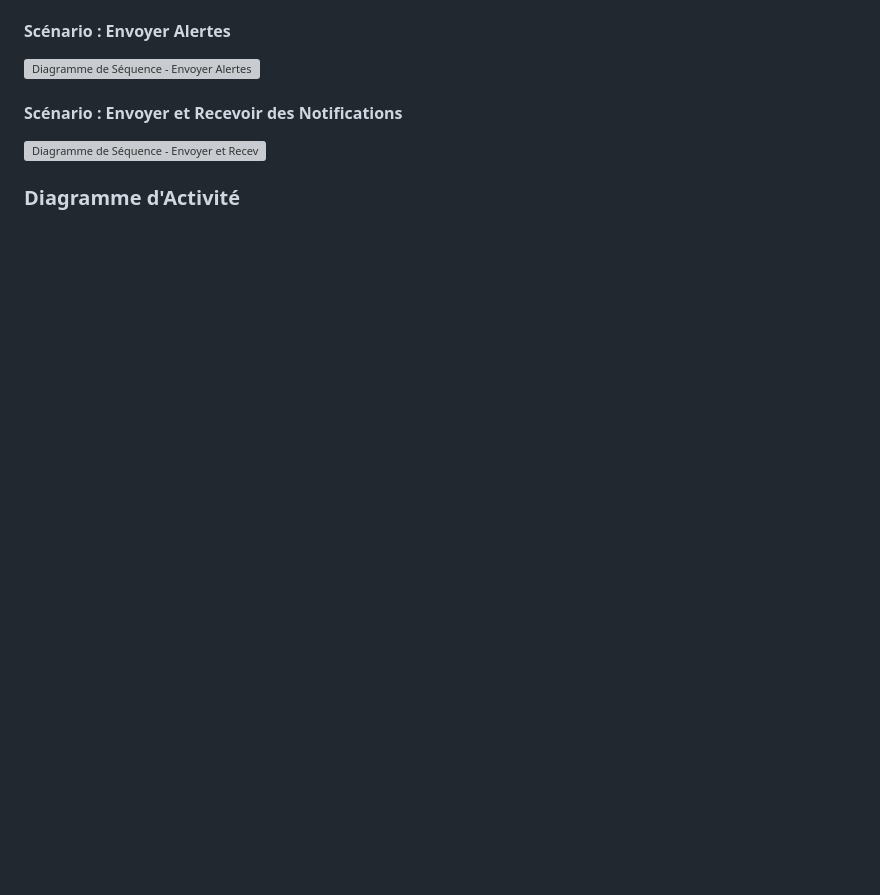
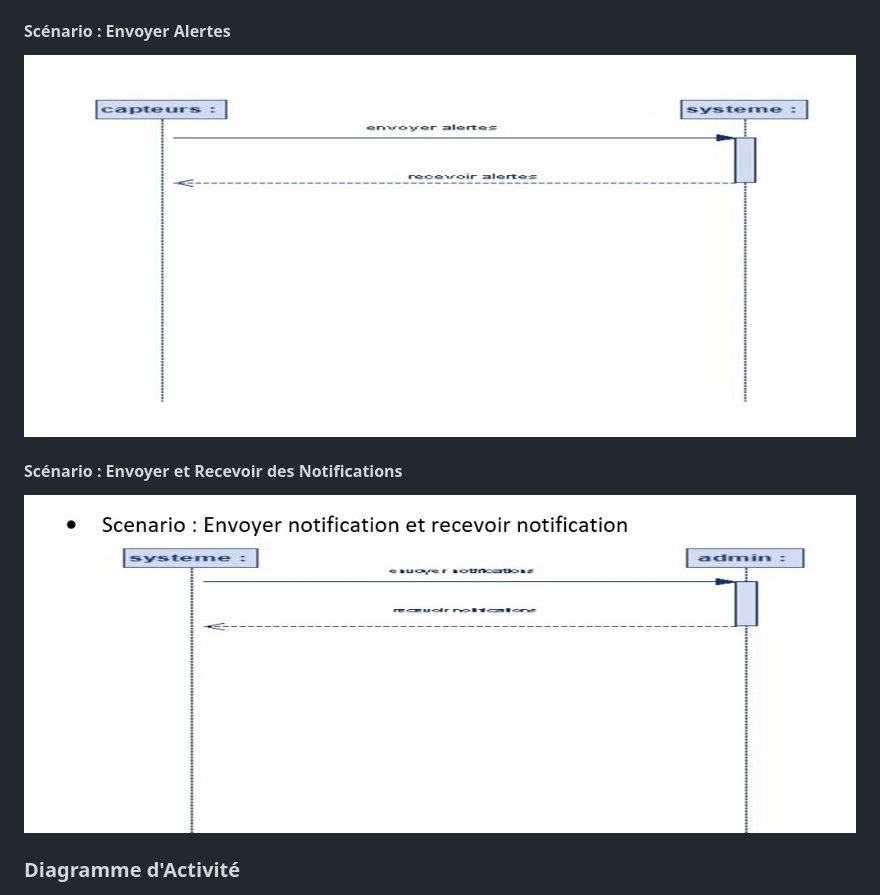
Before and after one commit to Narcisseilunga/facturation_d-eau, a Markdown page: README.md, the part around the change printed below. GitHub-like rendering; blank space fills up the shorter version; grey boxes are pictures that could not be loaded.

```diff
--- a/README.md
+++ b/README.md
@@ -127,7 +127,7 @@
       <h4>Scénario : Envoyer Alertes</h4>
-      <img src="./img/stockerhistorique.jpg" alt="Diagramme de Séquence - Envoyer Alertes">
+      <img src="./img/envoyerdesalertes.JPG" alt="Diagramme de Séquence - Envoyer Alertes">
       <h4>Scénario : Envoyer et Recevoir des Notifications</h4>
-      <img src="./img/notif.jpg" alt="Diagramme de Séquence - Envoyer et Recevoir des Notifications">
+      <img src="./img/notif.JPG" alt="Diagramme de Séquence - Envoyer et Recevoir des Notifications">
       <h3>Diagramme d'Activité</h3>
       <img src="./img/diagrammeActivite.JPG" alt="Diagramme d'Activité">
     </section>
```
Also changed, not shown: other parts of README.md (+1 -1 lines).
